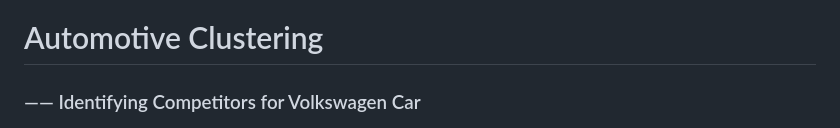
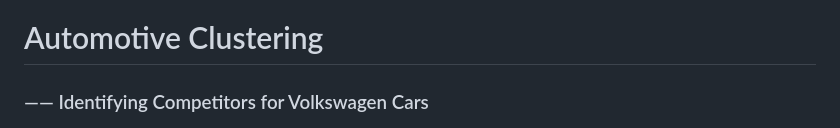
Before and after one commit to zivmax/cs182-proj, a Markdown page: slides.md, the part around the change. GitHub-like rendering.

Commit message:
Fix typo in section title for Volkswagen Cars in slides.md

```diff
--- a/slides.md
+++ b/slides.md
@@ -15,7 +15,7 @@ style: |
 
 <div style="margin-left: 30%; margin-top: -3%">
 
-### —— Identifying Competitors for Volkswagen Car
+### —— Identifying Competitors for Volkswagen Cars
 
 </div>
 
```
